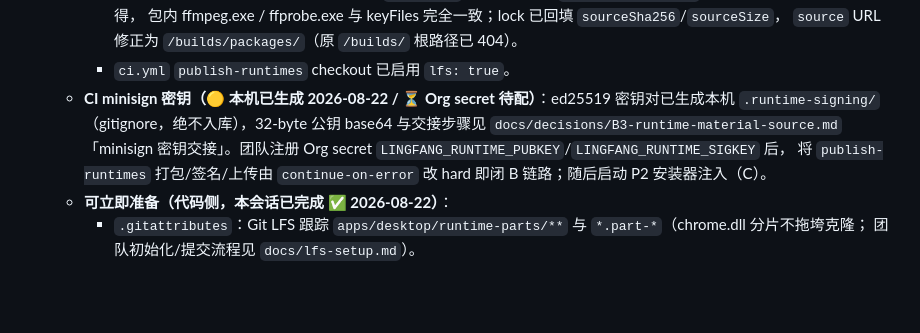
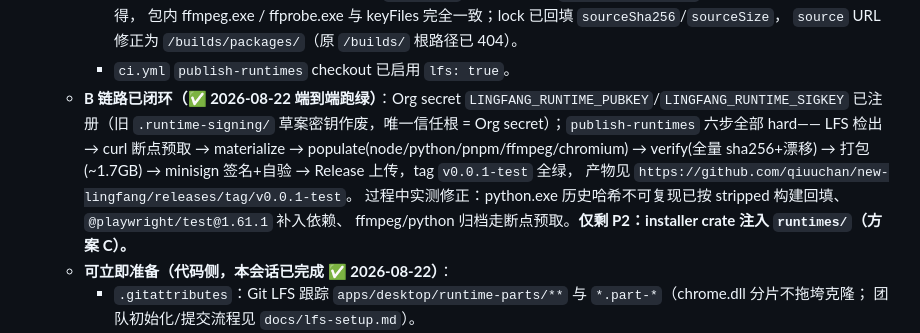
Before and after one commit to qiuuchan/new-lingfang, a Markdown page: TODO.md, the part around the change. Drawn GitHub-style; blank space fills up the shorter version.

```diff
--- a/TODO.md
+++ b/TODO.md
@@ -20,10 +20,13 @@
       包内 ffmpeg.exe / ffprobe.exe 与 keyFiles 完全一致；lock 已回填 `sourceSha256`/`sourceSize`，
       `source` URL 修正为 `/builds/packages/`（原 `/builds/` 根路径已 404）。
     - `ci.yml` `publish-runtimes` checkout 已启用 `lfs: true`。
-  - **CI minisign 密钥（🟡 本机已生成 2026-08-22 / ⏳ Org secret 待配）**：ed25519 密钥对已生成本机
-    `.runtime-signing/`（gitignore，绝不入库），32-byte 公钥 base64 与交接步骤见 `docs/decisions/B3-runtime-material-source.md`
-    「minisign 密钥交接」。团队注册 Org secret `LINGFANG_RUNTIME_PUBKEY`/`LINGFANG_RUNTIME_SIGKEY` 后，
-    将 `publish-runtimes` 打包/签名/上传由 `continue-on-error` 改 hard 即闭 B 链路；随后启动 P2 安装器注入（C）。
+  - **B 链路已闭环（✅ 2026-08-22 端到端跑绿）**：Org secret `LINGFANG_RUNTIME_PUBKEY`/`LINGFANG_RUNTIME_SIGKEY`
+    已注册（旧 `.runtime-signing/` 草案密钥作废，唯一信任根 = Org secret）；`publish-runtimes` 六步全部 hard——
+    LFS 检出 → curl 断点预取 → materialize → populate(node/python/pnpm/ffmpeg/chromium) → verify(全量 sha256+漂移) →
+    打包(~1.7GB) → minisign 签名+自验 → Release 上传，tag `v0.0.1-test` 全绿，
+    产物见 `https://github.com/qiuuchan/new-lingfang/releases/tag/v0.0.1-test`。
+    过程中实测修正：python.exe 历史哈希不可复现已按 stripped 构建回填、`@playwright/test@1.61.1` 补入依赖、
+    ffmpeg/python 归档走断点预取。**仅剩 P2：installer crate 注入 `runtimes/`（方案 C）。**
   - **可立即准备（代码侧，本会话已完成 ✅ 2026-08-22）**：
     - `.gitattributes`：Git LFS 跟踪 `apps/desktop/runtime-parts/**` 与 `*.part-*`（chrome.dll 分片不拖垮克隆；
       团队初始化/提交流程见 `docs/lfs-setup.md`）。
```
Also changed, not shown: docs/decisions/B3-runtime-material-source.md (+15 -19 lines).
